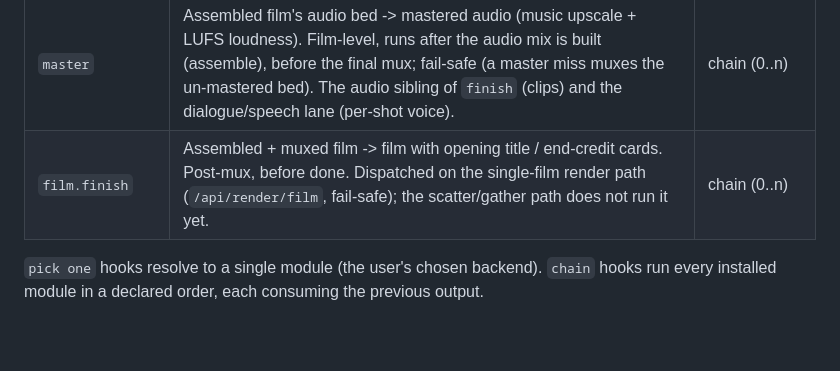
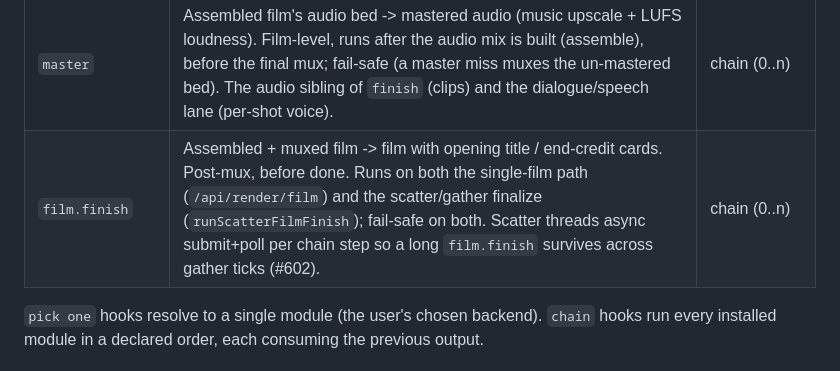
Before and after one commit to skyphusion-labs/vivijure, a Markdown page: docs/module-api.md, the part around the change. Rendered like a GitHub page; blank space fills up the shorter version.

Commit message:
docs: module-api scatter path runs film.finish (#639)
The scatter/gather finalize has run film.finish since #284/#285; #602
threaded async submit+poll through scatter too. Update the hook table
sentence to match reality.

Closes #633

Co-authored-by: Mackaye <mackaye@skyphusion.org>

```diff
--- a/docs/module-api.md
+++ b/docs/module-api.md
@@ -46,7 +46,7 @@ Shapes live in `src/modules/types.ts`.
 | `cast.image` | Portrait + bible -> LoRA training reference images. | pick one |
 | `notify` | Film done -> deliver a render-complete notification (email, webhook, ...). | chain (0..n) |
 | `master` | Assembled film's audio bed -> mastered audio (music upscale + LUFS loudness). Film-level, runs after the audio mix is built (assemble), before the final mux; fail-safe (a master miss muxes the un-mastered bed). The audio sibling of `finish` (clips) and the dialogue/speech lane (per-shot voice). | chain (0..n) |
-| `film.finish` | Assembled + muxed film -> film with opening title / end-credit cards. Post-mux, before done. Dispatched on the single-film render path (`/api/render/film`, fail-safe); the scatter/gather path does not run it yet. | chain (0..n) |
+| `film.finish` | Assembled + muxed film -> film with opening title / end-credit cards. Post-mux, before done. Runs on both the single-film path (`/api/render/film`) and the scatter/gather finalize (`runScatterFilmFinish`); fail-safe on both. Scatter threads async submit+poll per chain step so a long `film.finish` survives across gather ticks (#602). | chain (0..n) |
 
 `pick one` hooks resolve to a single module (the user's chosen backend). `chain` hooks run every
 installed module in a declared order, each consuming the previous output.
```
